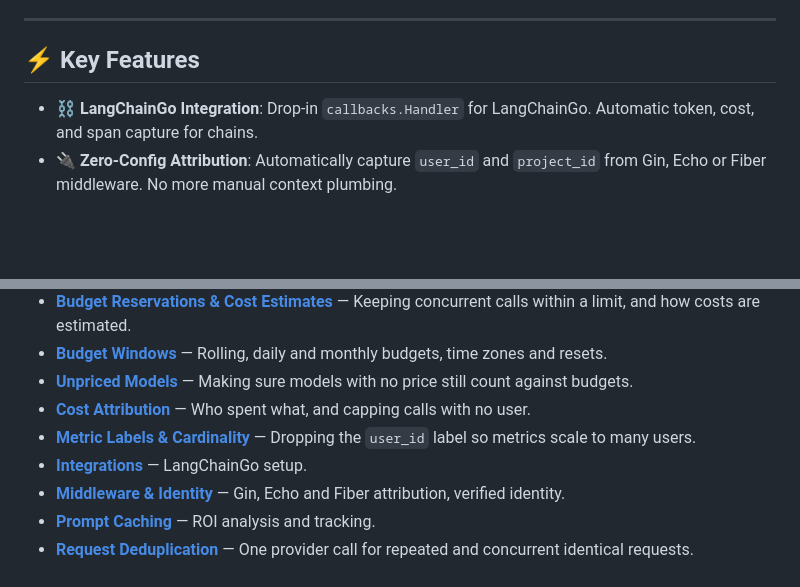
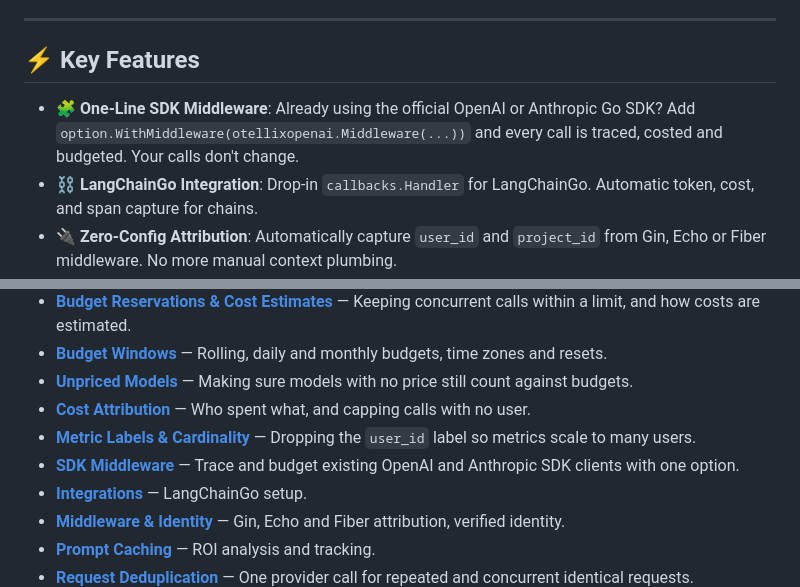
Before and after one commit to oluwajubelo1/otellix, a Markdown page: README.md, 2 parts joined by grey strips. GitHub-like rendering; blank space fills up the shorter version.

Commit message:
docs: add the SDK middleware guide, README entry and CHANGELOG

```diff
--- a/README.md
+++ b/README.md
@@ -25,6 +25,7 @@ Most LLM observability tools tell you what you spent *after* the money is gone.
 
 ## ⚡ Key Features
 
+- **🧩 One-Line SDK Middleware**: Already using the official OpenAI or Anthropic Go SDK? Add `option.WithMiddleware(otellixopenai.Middleware(...))` and every call is traced, costed and budgeted. Your calls don't change.
 - **⛓️ LangChainGo Integration**: Drop-in `callbacks.Handler` for LangChainGo. Automatic token, cost, and span capture for chains.
 - **🔌 Zero-Config Attribution**: Automatically capture `user_id` and `project_id` from Gin, Echo or Fiber middleware. No more manual context plumbing.
 - **🗄️ Redis Budget Store**: Distributed budget enforcement for high-availability production clusters.
@@ -140,6 +141,7 @@ Otellix populates your spans with industry-standard attributes:
 *   [**Unpriced Models**](docs/unpriced-models.md) — Making sure models with no price still count against budgets.
 *   [**Cost Attribution**](docs/attribution.md) — Who spent what, and capping calls with no user.
 *   [**Metric Labels & Cardinality**](docs/metric-labels.md) — Dropping the `user_id` label so metrics scale to many users.
+*   [**SDK Middleware**](docs/sdk-middleware.md) — Trace and budget existing OpenAI and Anthropic SDK clients with one option.
 *   [**Integrations**](docs/integrations.md) — LangChainGo setup.
 *   [**Middleware & Identity**](docs/middleware.md) — Gin, Echo and Fiber attribution, verified identity.
 *   [**Prompt Caching**](docs/caching.md) — ROI analysis and tracking.
```
Also changed, not shown: CHANGELOG.md (+5 -4 lines), docs/sdk-middleware.md (added, +219 -0 lines).
